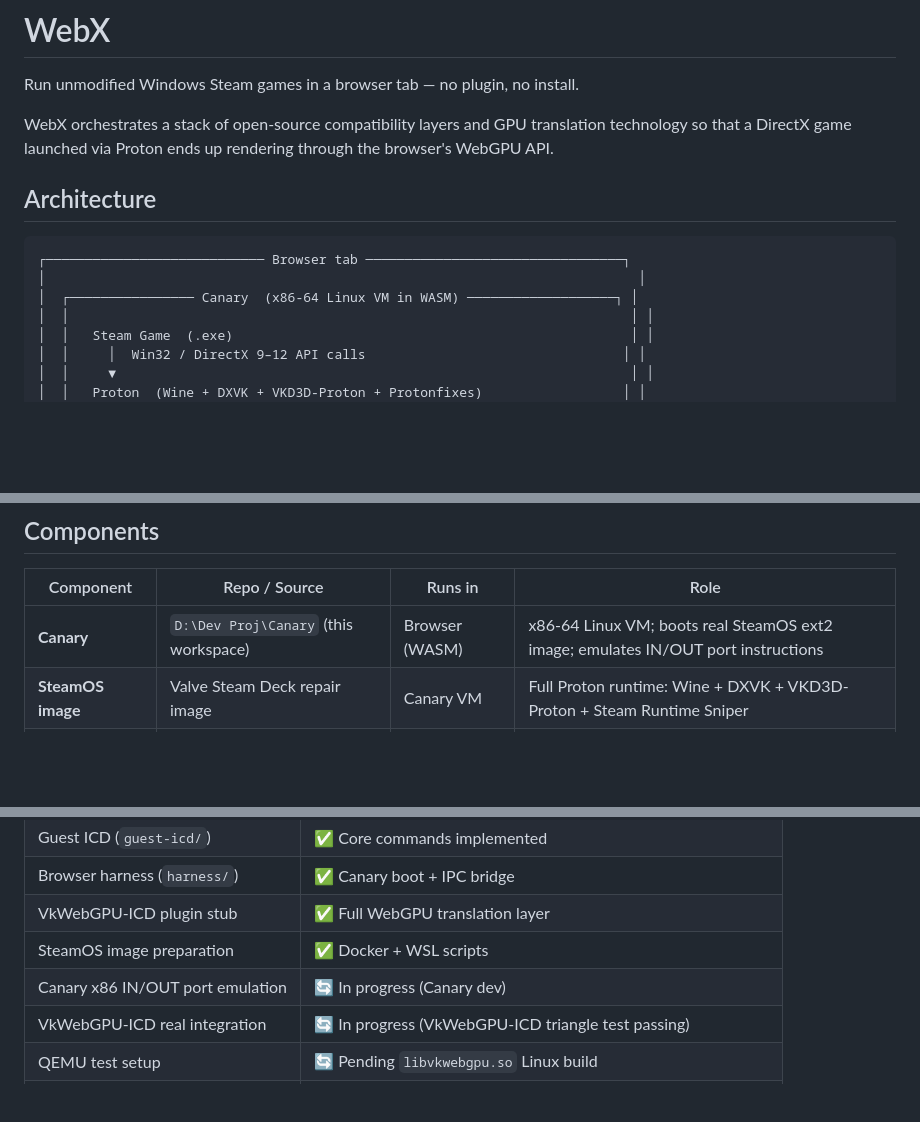
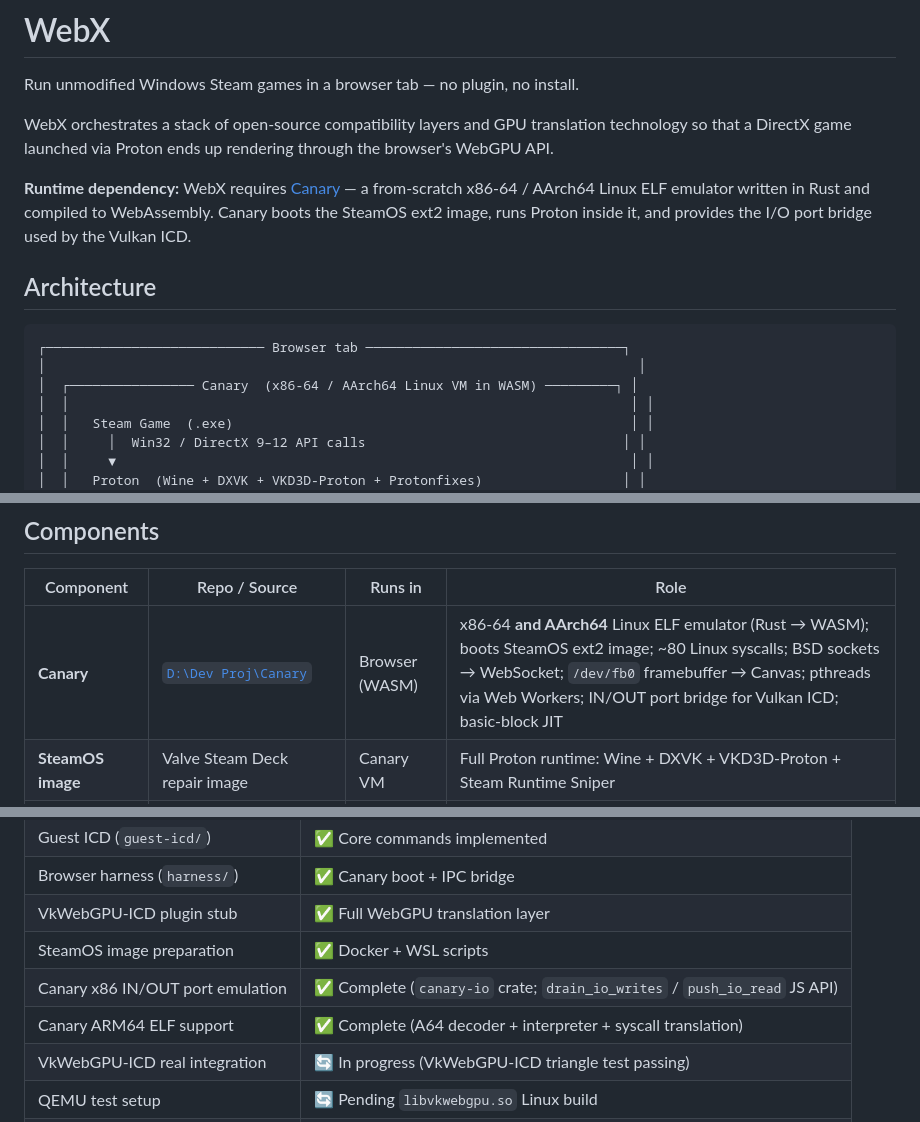
Before and after one commit to Dankular/WebX, a Markdown page: README.md, 3 parts joined by grey strips. Rendered like a GitHub page; blank space fills up the shorter version.

Commit message:
docs: add Canary as explicit runtime dependency, update status
- Add intro paragraph naming Canary as a required dependency with a
  one-line description of what it provides
- Update architecture diagram label: "x86-64 Linux VM" → "x86-64 /
  AArch64 Linux VM"
- Expand Canary row in Components table to cover current feature set:
  AArch64 support, ~80 syscalls, sockets, fb0, threads, I/O ports, JIT
- Mark Canary I/O port emulation as complete in Status table
- Add Canary ARM64 ELF support row (complete)
- Update Related Projects: Canary is the "required runtime"

Co-Authored-By: Claude Sonnet 4.6 <noreply@anthropic.com>

````diff
--- a/README.md
+++ b/README.md
@@ -6,12 +6,16 @@ WebX orchestrates a stack of open-source compatibility layers and GPU translatio
 technology so that a DirectX game launched via Proton ends up rendering through the
 browser's WebGPU API.
 
+**Runtime dependency:** WebX requires [Canary](../../Canary) — a from-scratch x86-64 / AArch64
+Linux ELF emulator written in Rust and compiled to WebAssembly. Canary boots the SteamOS
+ext2 image, runs Proton inside it, and provides the I/O port bridge used by the Vulkan ICD.
+
 ## Architecture
 
 ```
 ┌──────────────────────────── Browser tab ─────────────────────────────────┐
 │                                                                            │
-│  ┌──────────────── Canary  (x86-64 Linux VM in WASM) ───────────────────┐ │
+│  ┌──────────────── Canary  (x86-64 / AArch64 Linux VM in WASM) ─────────┐ │
 │  │                                                                        │ │
 │  │   Steam Game  (.exe)                                                   │ │
 │  │     │  Win32 / DirectX 9–12 API calls                                 │ │
@@ -39,7 +43,7 @@ browser's WebGPU API.
 
 | Component | Repo / Source | Runs in | Role |
 |-----------|--------------|---------|------|
-| **Canary** | `D:\Dev Proj\Canary` (this workspace) | Browser (WASM) | x86-64 Linux VM; boots real SteamOS ext2 image; emulates IN/OUT port instructions |
+| **Canary** | [`D:\Dev Proj\Canary`](../../Canary) | Browser (WASM) | x86-64 **and AArch64** Linux ELF emulator (Rust → WASM); boots SteamOS ext2 image; ~80 Linux syscalls; BSD sockets → WebSocket; `/dev/fb0` framebuffer → Canvas; pthreads via Web Workers; IN/OUT port bridge for Vulkan ICD; basic-block JIT |
 | **SteamOS image** | Valve Steam Deck repair image | Canary VM | Full Proton runtime: Wine + DXVK + VKD3D-Proton + Steam Runtime Sniper |
 | **Proton** | [ValveSoftware/Proton](https://github.com/ValveSoftware/Proton) | Canary VM | Windows→Linux game compatibility (thousands of per-game fixes via Protonfixes) |
 | **DXVK** | [doitsujin/dxvk](https://github.com/doitsujin/dxvk) | Canary VM | Translates D3D9/10/11 → Vulkan; ships inside Proton |
@@ -231,7 +235,8 @@ Open `http://localhost:3000` and click **Launch**.
 | Browser harness (`harness/`) | ✅ Canary boot + IPC bridge |
 | VkWebGPU-ICD plugin stub | ✅ Full WebGPU translation layer |
 | SteamOS image preparation | ✅ Docker + WSL scripts |
-| Canary x86 IN/OUT port emulation | 🔄 In progress (Canary dev) |
+| Canary x86 IN/OUT port emulation | ✅ Complete (`canary-io` crate; `drain_io_writes` / `push_io_read` JS API) |
+| Canary ARM64 ELF support | ✅ Complete (A64 decoder + interpreter + syscall translation) |
 | VkWebGPU-ICD real integration | 🔄 In progress (VkWebGPU-ICD triangle test passing) |
 | QEMU test setup | 🔄 Pending `libvkwebgpu.so` Linux build |
 | WSL2 environment | ⚠️ Needs enabling (Windows Features → WSL + VMP → reboot) |
````
Also changed, not shown: other parts of README.md (+1 -1 lines).
